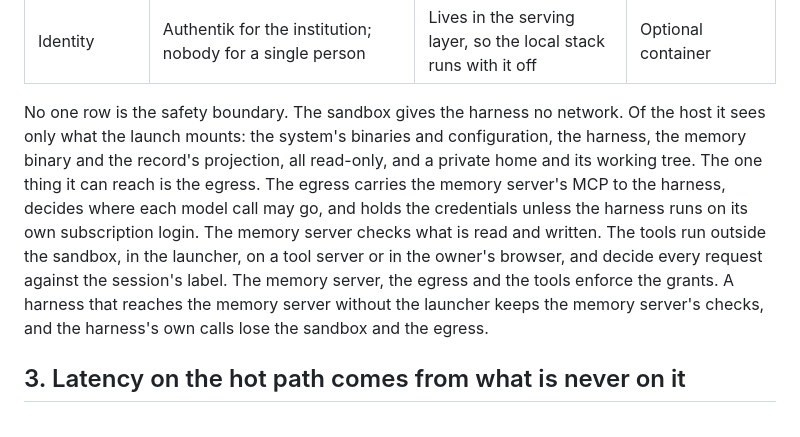
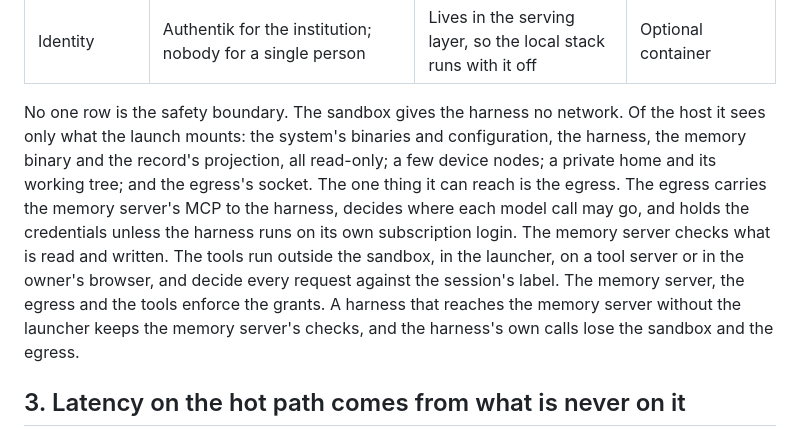
Before and after one commit to apache/tooling-memory, a Markdown page: docs/reference-stack.md, the part around the change. Rendered like a GitHub page.

Commit message:
docs: name the device nodes and the egress socket in the sandbox's mounts
Co-Authored-By: Claude Opus 5.5 <noreply@anthropic.com>
Claude-Session: https://claude.ai/code/session_01Bhj4Ck4y5iwZUsjpgQx8A2

```diff
--- a/docs/reference-stack.md
+++ b/docs/reference-stack.md
@@ -28,7 +28,7 @@ Two things fall out of this for free. One materializer per domain, which the pap
 | Interchange | Markdown bundle with a manifest; Apache Arrow for bulk metadata transport | Arrow is the columnar wire format the analytics side already speaks | Same |
 | Identity | Authentik for the institution; nobody for a single person | Lives in the serving layer, so the local stack runs with it off | Optional container |
 
-No one row is the safety boundary. The sandbox gives the harness no network. Of the host it sees only what the launch mounts: the system's binaries and configuration, the harness, the memory binary and the record's projection, all read-only, and a private home and its working tree. The one thing it can reach is the egress. The egress carries the memory server's MCP to the harness, decides where each model call may go, and holds the credentials unless the harness runs on its own subscription login. The memory server checks what is read and written. The tools run outside the sandbox, in the launcher, on a tool server or in the owner's browser, and decide every request against the session's label. The memory server, the egress and the tools enforce the grants. A harness that reaches the memory server without the launcher keeps the memory server's checks, and the harness's own calls lose the sandbox and the egress.
+No one row is the safety boundary. The sandbox gives the harness no network. Of the host it sees only what the launch mounts: the system's binaries and configuration, the harness, the memory binary and the record's projection, all read-only; a few device nodes; a private home and its working tree; and the egress's socket. The one thing it can reach is the egress. The egress carries the memory server's MCP to the harness, decides where each model call may go, and holds the credentials unless the harness runs on its own subscription login. The memory server checks what is read and written. The tools run outside the sandbox, in the launcher, on a tool server or in the owner's browser, and decide every request against the session's label. The memory server, the egress and the tools enforce the grants. A harness that reaches the memory server without the launcher keeps the memory server's checks, and the harness's own calls lose the sandbox and the egress.
 
 ## 3. Latency on the hot path comes from what is never on it
 
```
